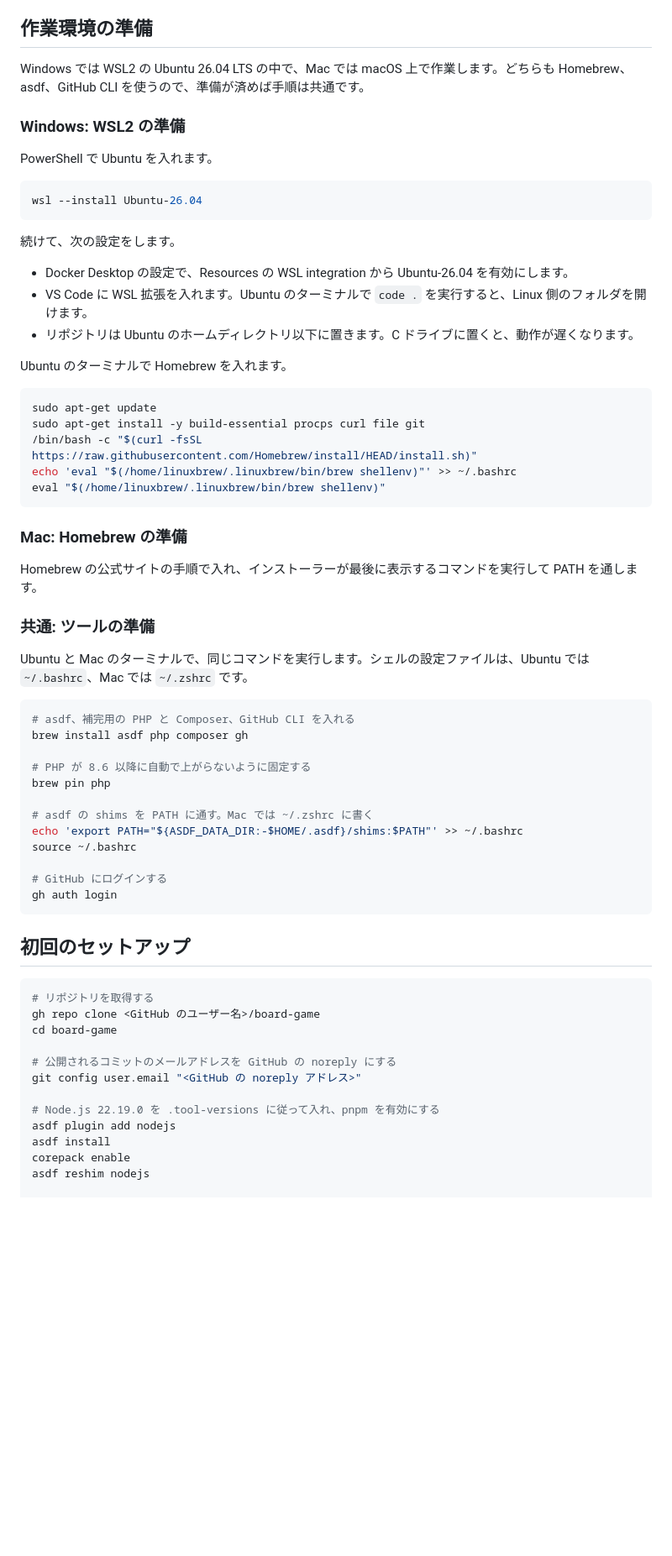
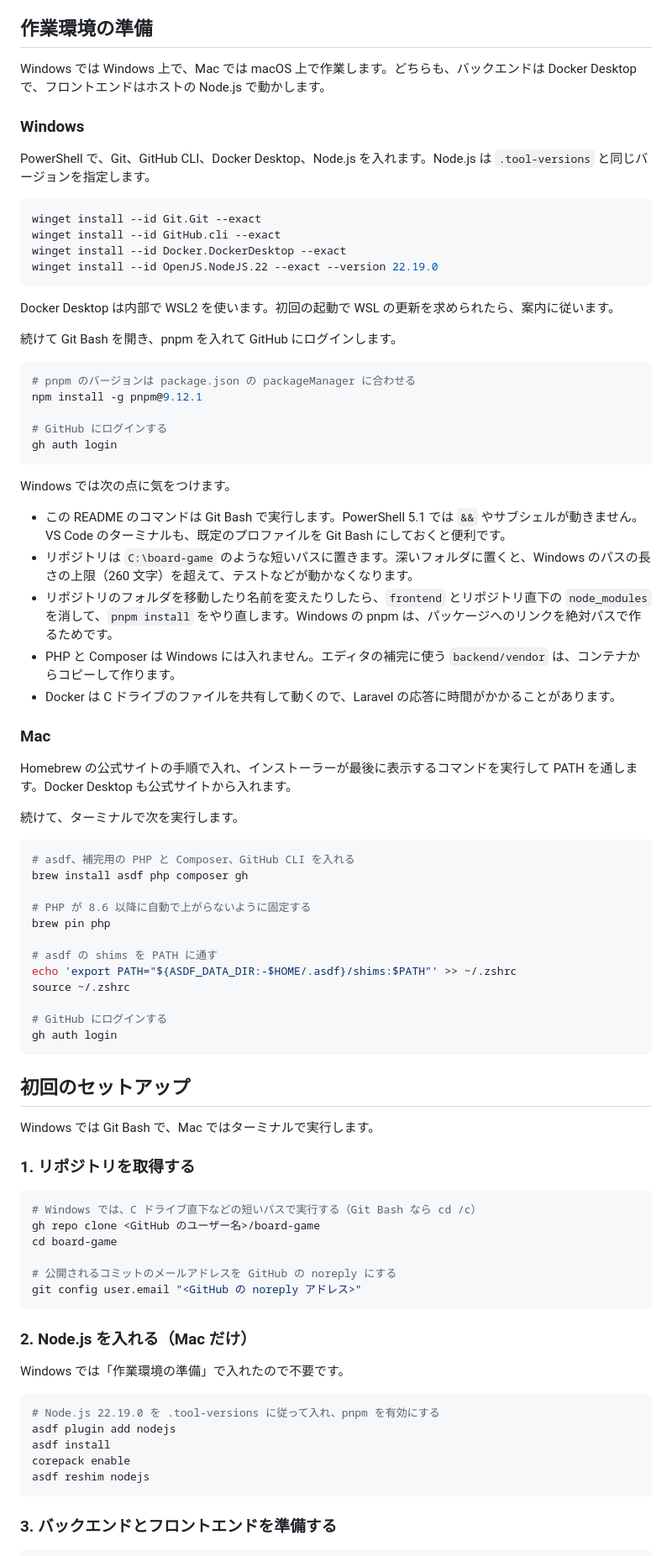
Before and after one commit to YY77-dev/board-game, a Markdown page: README.md, the part around one of its changes. Shown at 84% size. GitHub-like rendering; blank space fills up the shorter version.

Commit message:
README を Windows で直接開発する手順に書き換え
- Windows の準備を WSL から winget（Git、GitHub CLI、Docker Desktop、Node.js 22.19.0）と npm の pnpm に変更
- Windows の注意点として、Git Bash で実行すること、短いパスに置くこと、
  フォルダ移動後の node_modules の入れ直しなどを追記
- 補完用の backend/vendor は、Windows では docker compose cp でコンテナからコピーする
- 初回のセットアップを 4 段階に分け、Mac だけの手順を分離

Co-Authored-By: Claude Opus 5.5 <noreply@anthropic.com>

````diff
--- a/README.md
+++ b/README.md
@@ -20,39 +20,44 @@ MySQL の DB 名とユーザー名は `laravel`、パスワードは `secret`
 
 ## 作業環境の準備
 
-Windows では WSL2 の Ubuntu 26.04 LTS の中で、Mac では macOS 上で作業します。どちらも Homebrew、asdf、GitHub CLI を使うので、準備が済めば手順は共通です。
+Windows では Windows 上で、Mac では macOS 上で作業します。どちらも、バックエンドは Docker Desktop で、フロントエンドはホストの Node.js で動かします。
 
-### Windows: WSL2 の準備
+### Windows
 
-PowerShell で Ubuntu を入れます。
+PowerShell で、Git、GitHub CLI、Docker Desktop、Node.js を入れます。Node.js は `.tool-versions` と同じバージョンを指定します。
 
 ```powershell
-wsl --install Ubuntu-26.04
+winget install --id Git.Git --exact
+winget install --id GitHub.cli --exact
+winget install --id Docker.DockerDesktop --exact
+winget install --id OpenJS.NodeJS.22 --exact --version 22.19.0
 ```
 
-続けて、次の設定をします。
+Docker Desktop は内部で WSL2 を使います。初回の起動で WSL の更新を求められたら、案内に従います。
 
-- Docker Desktop の設定で、Resources の WSL integration から Ubuntu-26.04 を有効にします。
-- VS Code に WSL 拡張を入れます。Ubuntu のターミナルで `code .` を実行すると、Linux 側のフォルダを開けます。
-- リポジトリは Ubuntu のホームディレクトリ以下に置きます。C ドライブに置くと、動作が遅くなります。
-
-Ubuntu のターミナルで Homebrew を入れます。
+続けて Git Bash を開き、pnpm を入れて GitHub にログインします。
 
 ```sh
-sudo apt-get update
-sudo apt-get install -y build-essential procps curl file git
-/bin/bash -c "$(curl -fsSL https://raw.githubusercontent.com/Homebrew/install/HEAD/install.sh)"
-echo 'eval "$(/home/linuxbrew/.linuxbrew/bin/brew shellenv)"' >> ~/.bashrc
-eval "$(/home/linuxbrew/.linuxbrew/bin/brew shellenv)"
+# pnpm のバージョンは package.json の packageManager に合わせる
+npm install -g pnpm@9.12.1
+
+# GitHub にログインする
+gh auth login
 ```
 
-### Mac: Homebrew の準備
+Windows では次の点に気をつけます。
 
-Homebrew の公式サイトの手順で入れ、インストーラーが最後に表示するコマンドを実行して PATH を通します。
+- この README のコマンドは Git Bash で実行します。PowerShell 5.1 では `&&` やサブシェルが動きません。VS Code のターミナルも、既定のプロファイルを Git Bash にしておくと便利です。
+- リポジトリは `C:\board-game` のような短いパスに置きます。深いフォルダに置くと、Windows のパスの長さの上限（260 文字）を超えて、テストなどが動かなくなります。
+- リポジトリのフォルダを移動したり名前を変えたりしたら、`frontend` とリポジトリ直下の `node_modules` を消して、`pnpm install` をやり直します。Windows の pnpm は、パッケージへのリンクを絶対パスで作るためです。
+- PHP と Composer は Windows には入れません。エディタの補完に使う `backend/vendor` は、コンテナからコピーして作ります。
+- Docker は C ドライブのファイルを共有して動くので、Laravel の応答に時間がかかることがあります。
 
-### 共通: ツールの準備
+### Mac
 
-Ubuntu と Mac のターミナルで、同じコマンドを実行します。シェルの設定ファイルは、Ubuntu では `~/.bashrc`、Mac では `~/.zshrc` です。
+Homebrew の公式サイトの手順で入れ、インストーラーが最後に表示するコマンドを実行して PATH を通します。Docker Desktop も公式サイトから入れます。
+
+続けて、ターミナルで次を実行します。
 
 ```sh
 # asdf、補完用の PHP と Composer、GitHub CLI を入れる
@@ -61,9 +66,9 @@ brew install asdf php composer gh
 # PHP が 8.6 以降に自動で上がらないように固定する
 brew pin php
 
-# asdf の shims を PATH に通す。Mac では ~/.zshrc に書く
-echo 'export PATH="${ASDF_DATA_DIR:-$HOME/.asdf}/shims:$PATH"' >> ~/.bashrc
-source ~/.bashrc
+# asdf の shims を PATH に通す
+echo 'export PATH="${ASDF_DATA_DIR:-$HOME/.asdf}/shims:$PATH"' >> ~/.zshrc
+source ~/.zshrc
 
 # GitHub にログインする
 gh auth login
@@ -71,19 +76,33 @@ gh auth login
 
 ## 初回のセットアップ
 
+Windows では Git Bash で、Mac ではターミナルで実行します。
+
+### 1. リポジトリを取得する
+
 ```sh
-# リポジトリを取得する
+# Windows では、C ドライブ直下などの短いパスで実行する（Git Bash なら cd /c）
 gh repo clone <GitHub のユーザー名>/board-game
 cd board-game
 
 # 公開されるコミットのメールアドレスを GitHub の noreply にする
 git config user.email "<GitHub の noreply アドレス>"
+```
 
+### 2. Node.js を入れる（Mac だけ）
+
+Windows では「作業環境の準備」で入れたので不要です。
+
+```sh
 # Node.js 22.19.0 を .tool-versions に従って入れ、pnpm を有効にする
 asdf plugin add nodejs
 asdf install
 corepack enable
 asdf reshim nodejs
+```
 
+### 3. バックエンドとフロントエンドを準備する
+
+```sh
 # フロントエンドの環境変数ファイルを作る
 cp frontend/.env.example frontend/.env.local
````
Also changed, not shown: other parts of README.md (+16 -4 lines).
